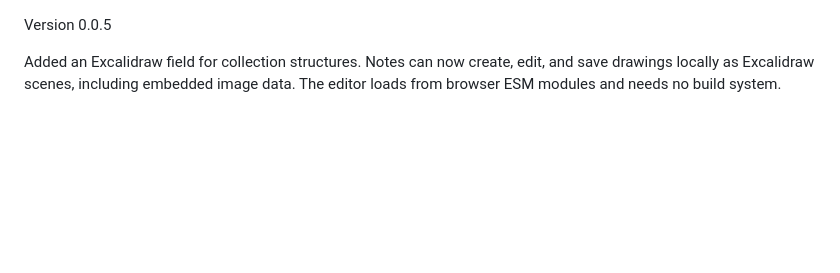
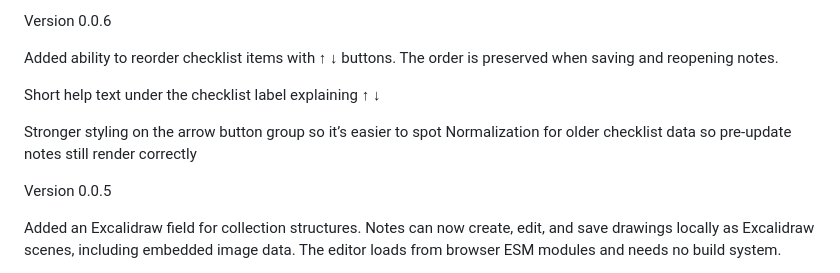
Before and after one commit to brianperondi/mininotes.app, a Markdown page: changelog.md, the part around the change. Drawn GitHub-style; blank space fills up the shorter version.

Commit message:
Version 0.0.6
Added ability to reorder checklist items with ↑ ↓ buttons. The order is preserved when saving and reopening notes.

```diff
--- a/changelog.md
+++ b/changelog.md
@@ -1,3 +1,12 @@
+Version 0.0.6
+
+Added ability to reorder checklist items with ↑ ↓ buttons. The order is preserved when saving and reopening notes.
+
+Short help text under the checklist label explaining ↑ ↓
+
+Stronger styling on the arrow button group so it’s easier to spot
+Normalization for older checklist data so pre-update notes still render correctly
+
 Version 0.0.5
 
 Added an Excalidraw field for collection structures. Notes can now create, edit, and save drawings locally as Excalidraw scenes, including embedded image data. The editor loads from browser ESM modules and needs no build system.
```
